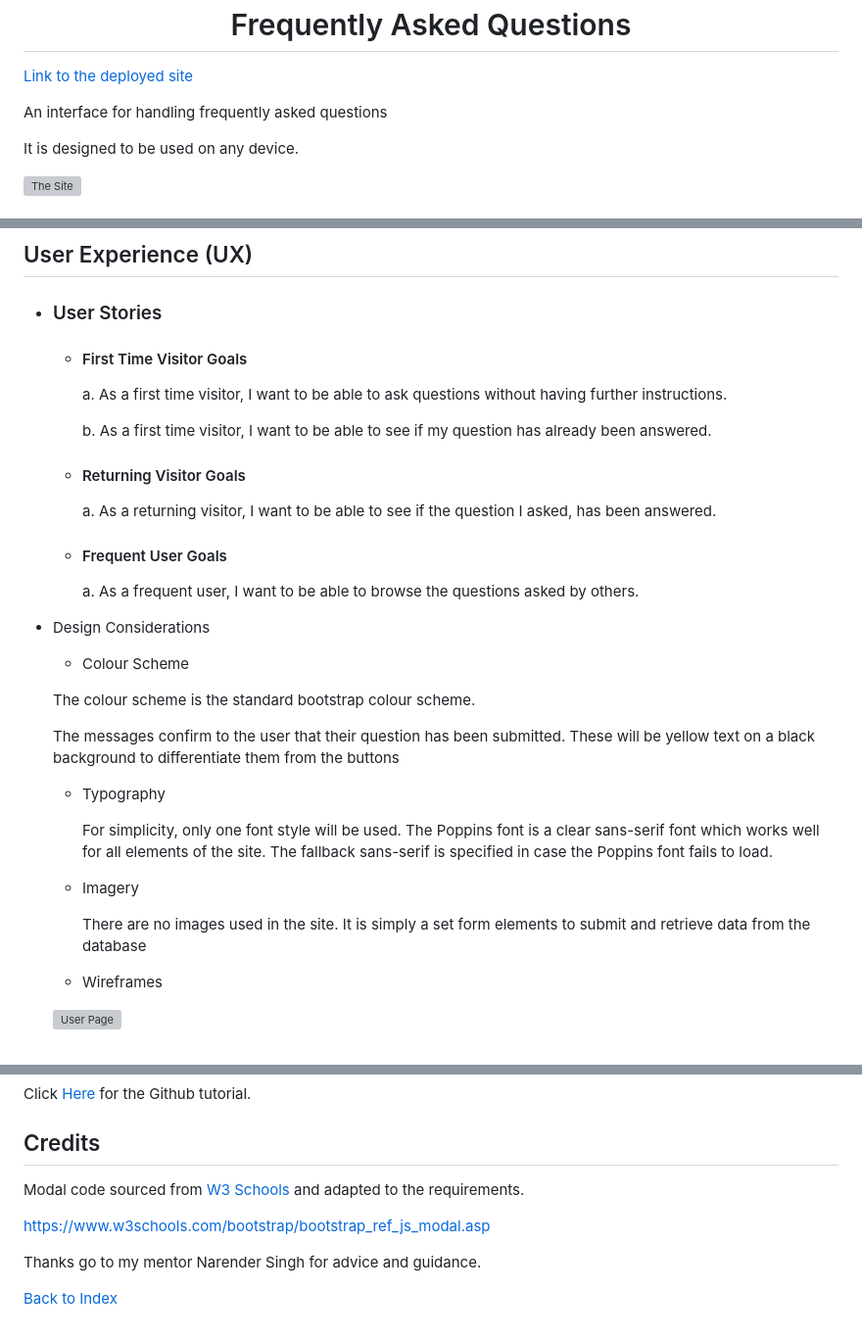
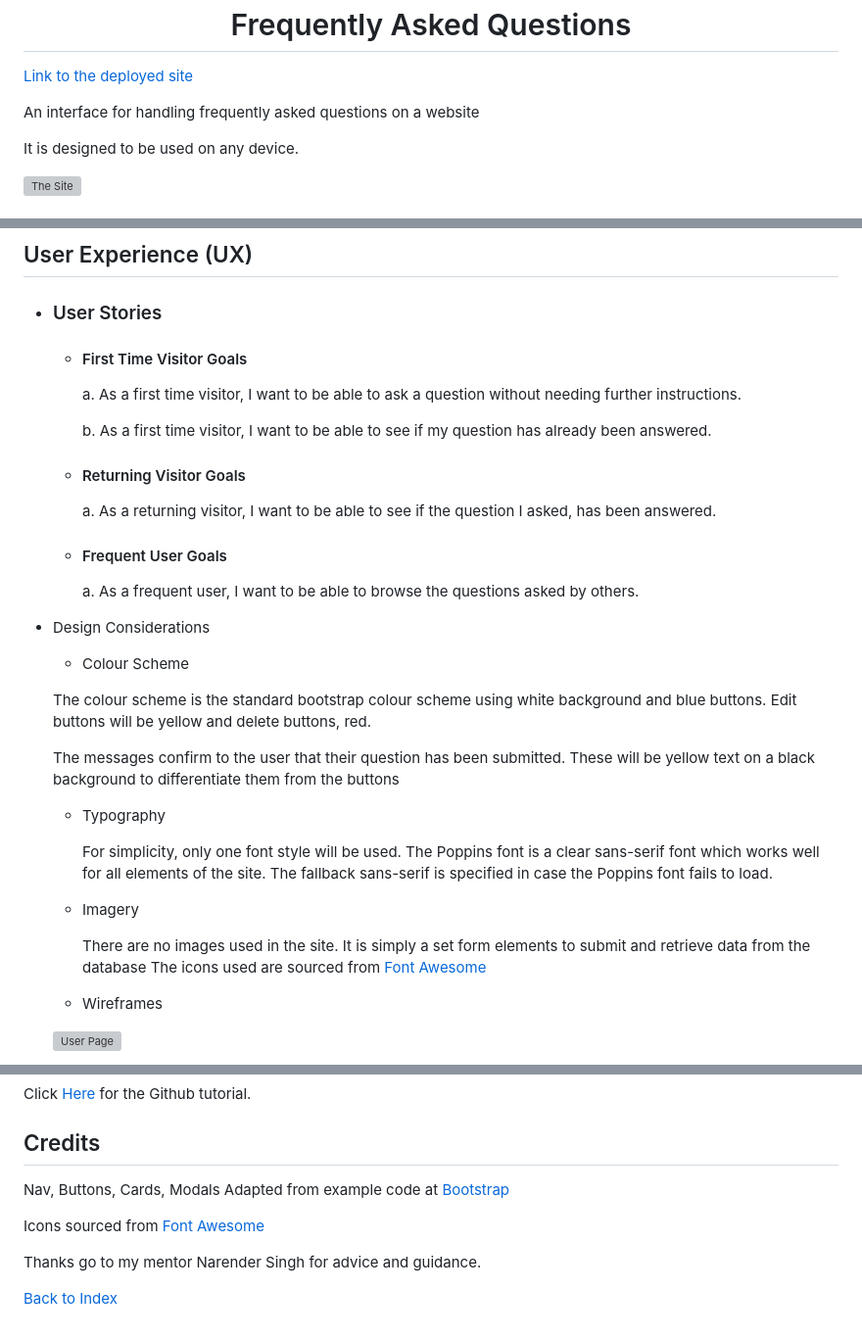
Before and after one commit to BackstagecrewIS/devsite, a Markdown page: README.md, 3 parts joined by grey strips. Shown at 98% size. Rendered like a GitHub page; grey boxes are pictures that could not be loaded.

```diff
--- a/README.md
+++ b/README.md
@@ -2,7 +2,7 @@
 
 [Link to the deployed site](# "Link to the site")
 
-An interface for handling frequently asked questions
+An interface for handling frequently asked questions on a website
 
 It is designed to be used on any device.
 
@@ -23,7 +23,7 @@ It is designed to be used on any device.
 * ### User Stories
   - #### First Time Visitor Goals
 
-    a. As a first time visitor, I want to be able to ask questions without having further instructions.
+    a. As a first time visitor, I want to be able to ask a question without needing further instructions.
 
     b. As a first time visitor, I want to be able to see if my question has already been answered.
 
@@ -38,7 +38,8 @@ It is designed to be used on any device.
 * Design Considerations
   - Colour Scheme
 
-  The colour scheme is the standard bootstrap colour scheme.
+  The colour scheme is the standard bootstrap colour scheme using white background and blue buttons.
+  Edit buttons will be yellow and delete buttons, red.
 
   The messages confirm to the user that their question has been submitted. These will be yellow text on a black background to differentiate them from the buttons
 
@@ -49,6 +50,7 @@ It is designed to be used on any device.
   - Imagery
 
     There are no images used in the site. It is simply a set form elements to submit and retrieve data from the database
+    The icons used are sourced from [Font Awesome](https://fontawesome.com/)
 
   - Wireframes
 
@@ -301,9 +303,9 @@ Click [Here](https://docs.github.com/en/get-started/quickstart/fork-a-repo) for
 
 ## Credits
 
-Modal code sourced from [W3 Schools](https://www.w3schools.com/bootstrap/bootstrap_ref_js_modal.asp) and adapted to the requirements.
+Nav, Buttons, Cards, Modals Adapted from example code at [Bootstrap](https://getbootstrap.com/)
 
-https://www.w3schools.com/bootstrap/bootstrap_ref_js_modal.asp
+Icons sourced from [Font Awesome](https://fontawesome.com/)
 
 Thanks go to my mentor Narender Singh for advice and guidance.
 
```
